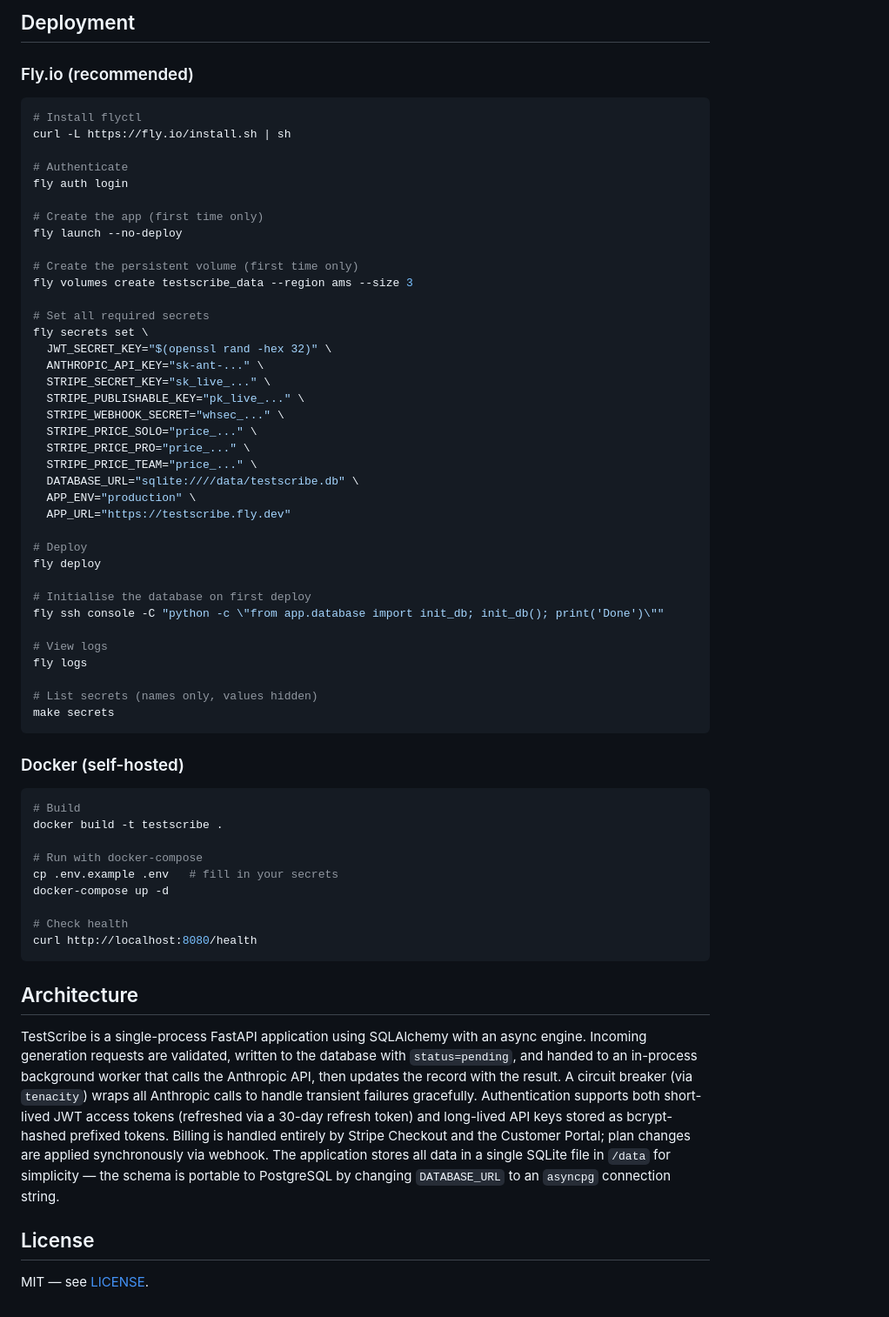
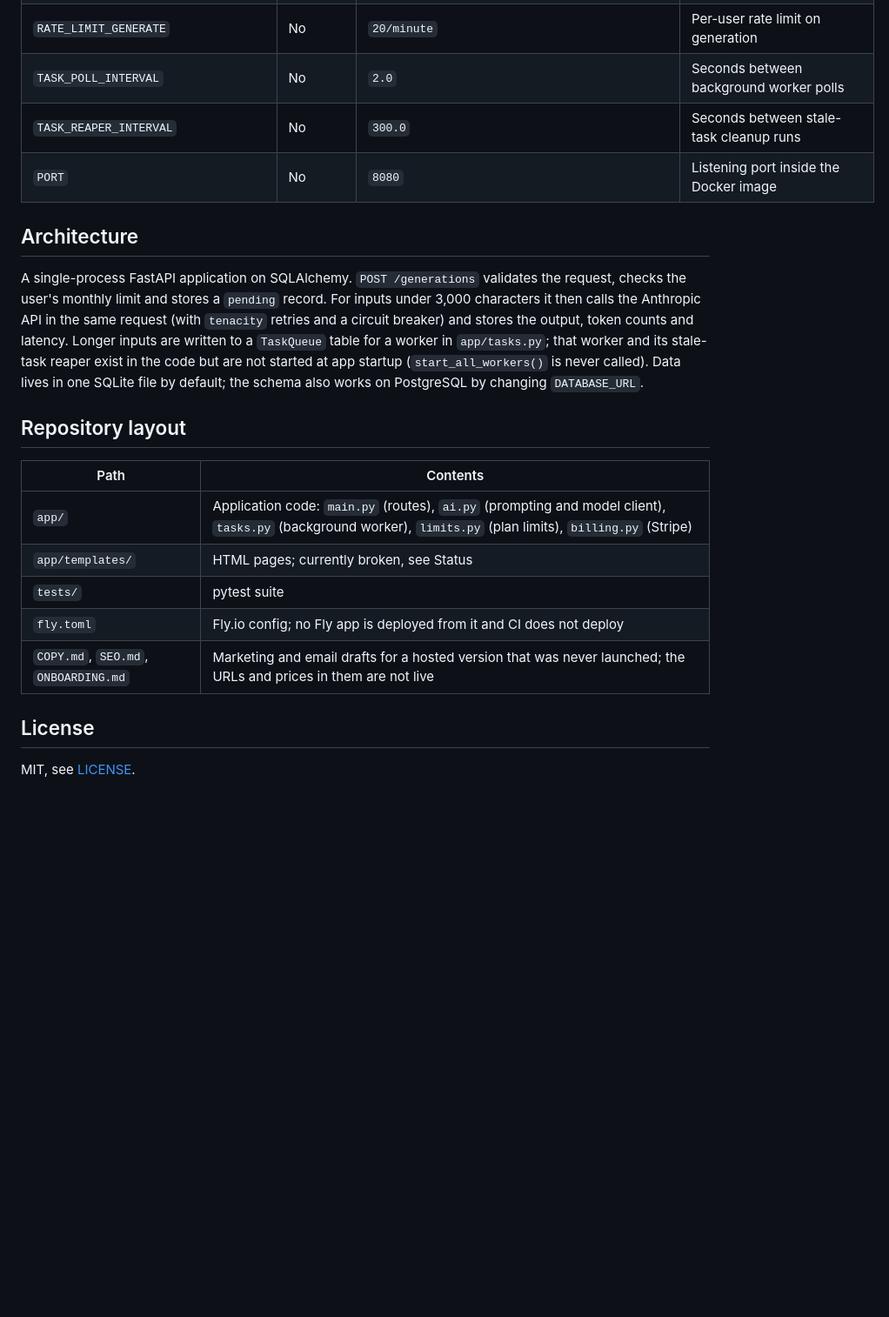
Before and after one commit to RAJUSHANIGARAPU/testscribe, a Markdown page: README.md, the part around one of its changes. Shown at 87% size. Rendered like a GitHub page; blank space fills up the shorter version.

````diff
--- a/README.md
+++ b/README.md
@@ -97,65 +138,22 @@ Base URL: `https://testscribe.ai/api/v1`
-## Deployment
-
-### Fly.io (recommended)
-
-```bash
-# Install flyctl
-curl -L https://fly.io/install.sh | sh
-
-# Authenticate
-fly auth login
-
-# Create the app (first time only)
-fly launch --no-deploy
-
-# Create the persistent volume (first time only)
-fly volumes create testscribe_data --region ams --size 3
-
-# Set all required secrets
-fly secrets set \
-  JWT_SECRET_KEY="$(openssl rand -hex 32)" \
-  ANTHROPIC_API_KEY="sk-ant-..." \
-  STRIPE_SECRET_KEY="sk_live_..." \
-  STRIPE_PUBLISHABLE_KEY="pk_live_..." \
-  STRIPE_WEBHOOK_SECRET="whsec_..." \
-  STRIPE_PRICE_SOLO="price_..." \
-  STRIPE_PRICE_PRO="price_..." \
-  STRIPE_PRICE_TEAM="price_..." \
-  DATABASE_URL="sqlite:////data/testscribe.db" \
-  APP_ENV="production" \
-  APP_URL="https://testscribe.fly.dev"
-
-# Deploy
-fly deploy
-
-# Initialise the database on first deploy
-fly ssh console -C "python -c \"from app.database import init_db; init_db(); print('Done')\""
-
-# View logs
-fly logs
-
-# List secrets (names only, values hidden)
-make secrets
-```
-
-### Docker (self-hosted)
-
-```bash
-# Build
-docker build -t testscribe .
-
-# Run with docker-compose
-cp .env.example .env   # fill in your secrets
-docker-compose up -d
-
-# Check health
-curl http://localhost:8080/health
-```
+| `RATE_LIMIT_GENERATE` | No | `20/minute` | Per-user rate limit on generation |
+| `TASK_POLL_INTERVAL` | No | `2.0` | Seconds between background worker polls |
+| `TASK_REAPER_INTERVAL` | No | `300.0` | Seconds between stale-task cleanup runs |
+| `PORT` | No | `8080` | Listening port inside the Docker image |
 
 ## Architecture
 
-TestScribe is a single-process FastAPI application using SQLAlchemy with an async engine. Incoming generation requests are validated, written to the database with `status=pending`, and handed to an in-process background worker that calls the Anthropic API, then updates the record with the result. A circuit breaker (via `tenacity`) wraps all Anthropic calls to handle transient failures gracefully. Authentication supports both short-lived JWT access tokens (refreshed via a 30-day refresh token) and long-lived API keys stored as bcrypt-hashed prefixed tokens. Billing is handled entirely by Stripe Checkout and the Customer Portal; plan changes are applied synchronously via webhook. The application stores all data in a single SQLite file in `/data` for simplicity — the schema is portable to PostgreSQL by changing `DATABASE_URL` to an `asyncpg` connection string.
+A single-process FastAPI application on SQLAlchemy. `POST /generations` validates the request, checks the user's monthly limit and stores a `pending` record. For inputs under 3,000 characters it then calls the Anthropic API in the same request (with `tenacity` retries and a circuit breaker) and stores the output, token counts and latency. Longer inputs are written to a `TaskQueue` table for a worker in `app/tasks.py`; that worker and its stale-task reaper exist in the code but are not started at app startup (`start_all_workers()` is never called). Data lives in one SQLite file by default; the schema also works on PostgreSQL by changing `DATABASE_URL`.
+
+## Repository layout
+
+| Path | Contents |
+|---|---|
+| `app/` | Application code: `main.py` (routes), `ai.py` (prompting and model client), `tasks.py` (background worker), `limits.py` (plan limits), `billing.py` (Stripe) |
+| `app/templates/` | HTML pages; currently broken, see Status |
+| `tests/` | pytest suite |
+| `fly.toml` | Fly.io config; no Fly app is deployed from it and CI does not deploy |
+| `COPY.md`, `SEO.md`, `ONBOARDING.md` | Marketing and email drafts for a hosted version that was never launched; the URLs and prices in them are not live |
 
 ## License
 
-MIT — see [LICENSE](LICENSE).
+MIT, see [LICENSE](LICENSE).
````
Also changed, not shown: other parts of README.md (+112 -71 lines).
